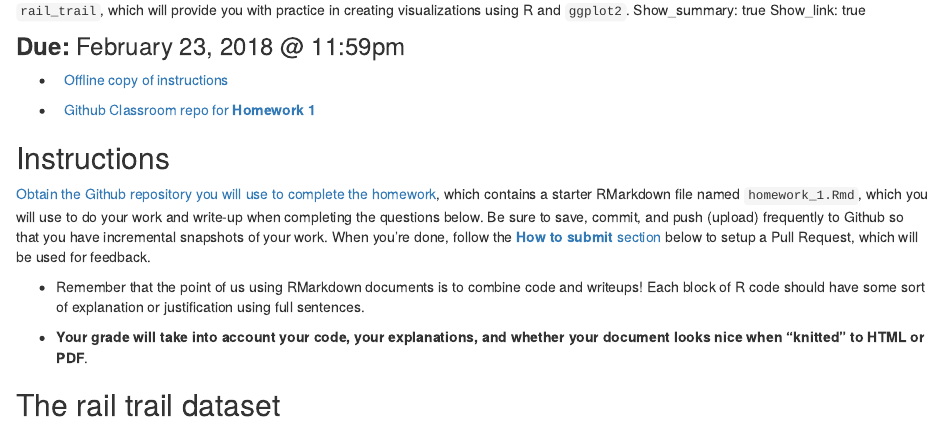
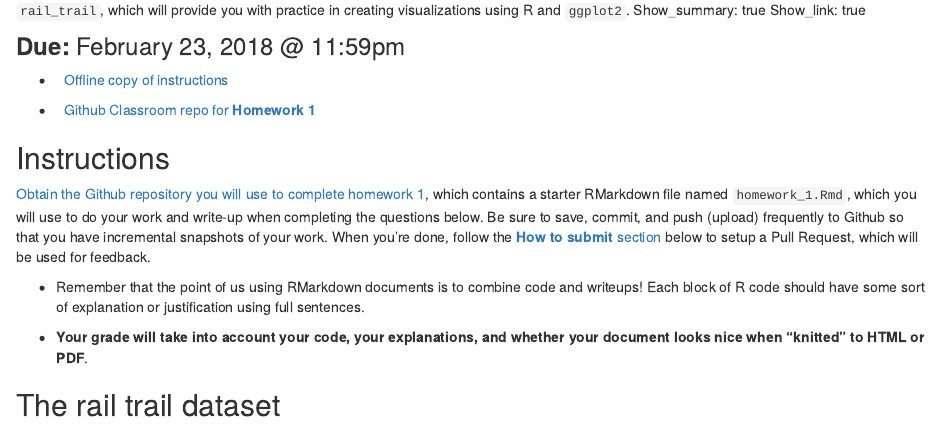
Before and after one commit to mason-sp18-cds-101-001/cds-101, an R Markdown document (content/Assignments/homework01.Rmd): the page in a window 1100 px wide, from its top. Rendered offline with R 4.5, knitr and Pandoc, with nearby package versions.

Commit message:
Fix typos on HW1 page

```diff
--- a/content/Assignments/homework01.Rmd
+++ b/content/Assignments/homework01.Rmd
@@ -35,7 +35,7 @@ icon_github <- '<i class="fab fa-github-alt" data-fa-transform="grow-8"></i>&nbs
 
 ## Instructions
 
-[Obtain the Github repository you will use to complete the homework][github-classroom-repo], which contains a starter RMarkdown file named `homework_1.Rmd`, which you will use to do your work and write-up when completing the questions below.
+[Obtain the Github repository you will use to complete homework 1][github-classroom-repo], which contains a starter RMarkdown file named `homework_1.Rmd`, which you will use to do your work and write-up when completing the questions below.
 Be sure to save, commit, and push (upload) frequently to Github so that you have incremental snapshots of your work.
 When you're done, follow the [**How to submit** section](#how-to-submit) below to setup a Pull Request, which will be used for feedback.
 
```
